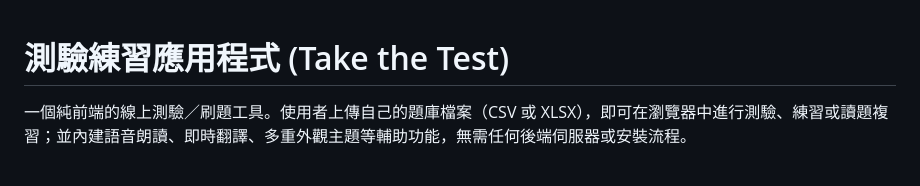
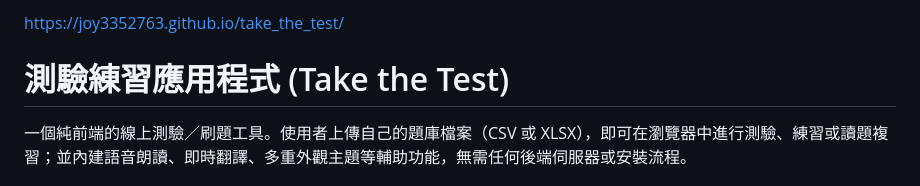
Before and after one commit to joy3352763/take_the_test, a Markdown page: README.md, the part around the change. Rendered like a GitHub page.

Commit message:
Add project URL to README

```diff
--- a/README.md
+++ b/README.md
@@ -1,3 +1,5 @@
+https://joy3352763.github.io/take_the_test/
+
 # 測驗練習應用程式 (Take the Test)
 
 一個純前端的線上測驗／刷題工具。使用者上傳自己的題庫檔案（CSV 或 XLSX），即可在瀏覽器中進行測驗、練習或讀題複習；並內建語音朗讀、即時翻譯、多重外觀主題等輔助功能，無需任何後端伺服器或安裝流程。
```
